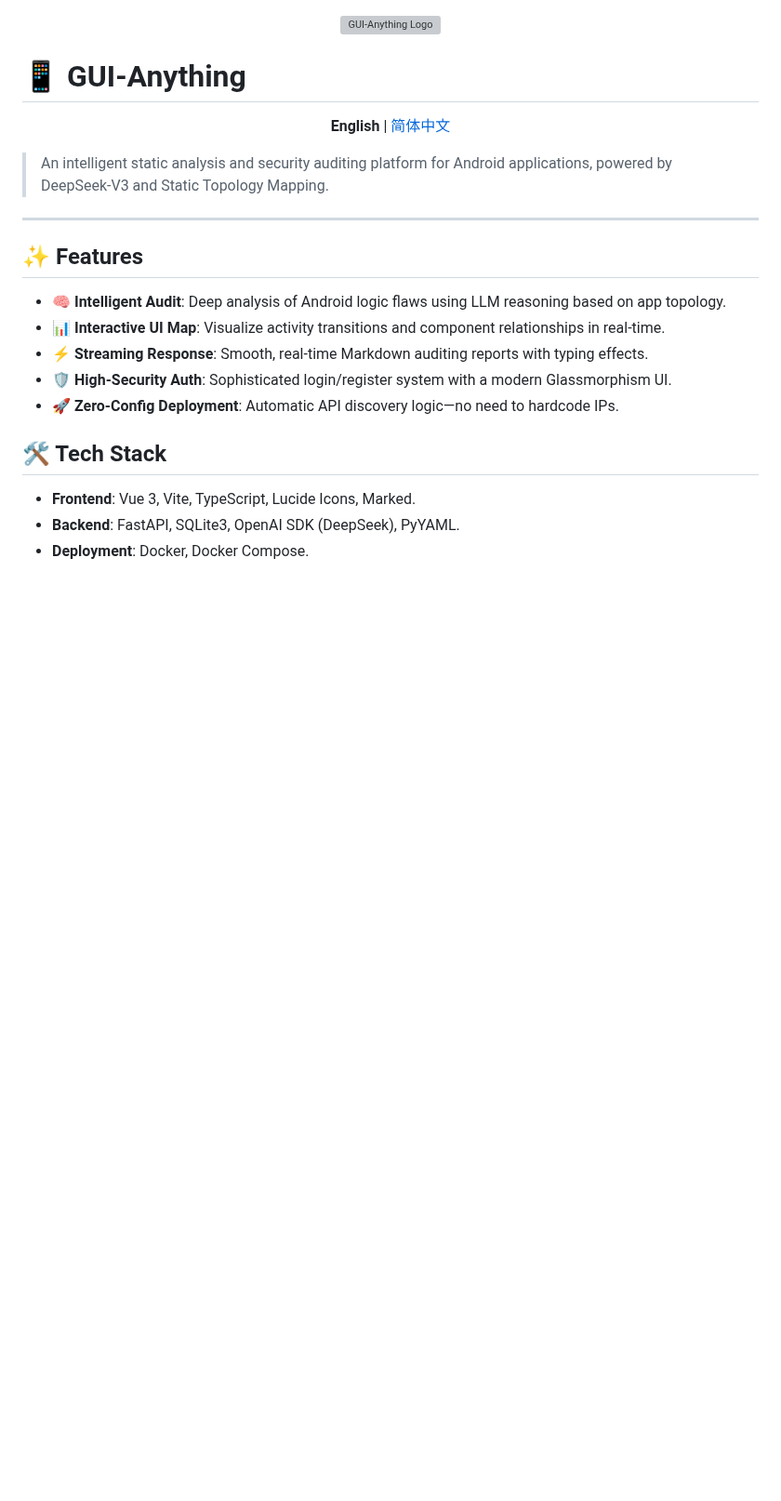
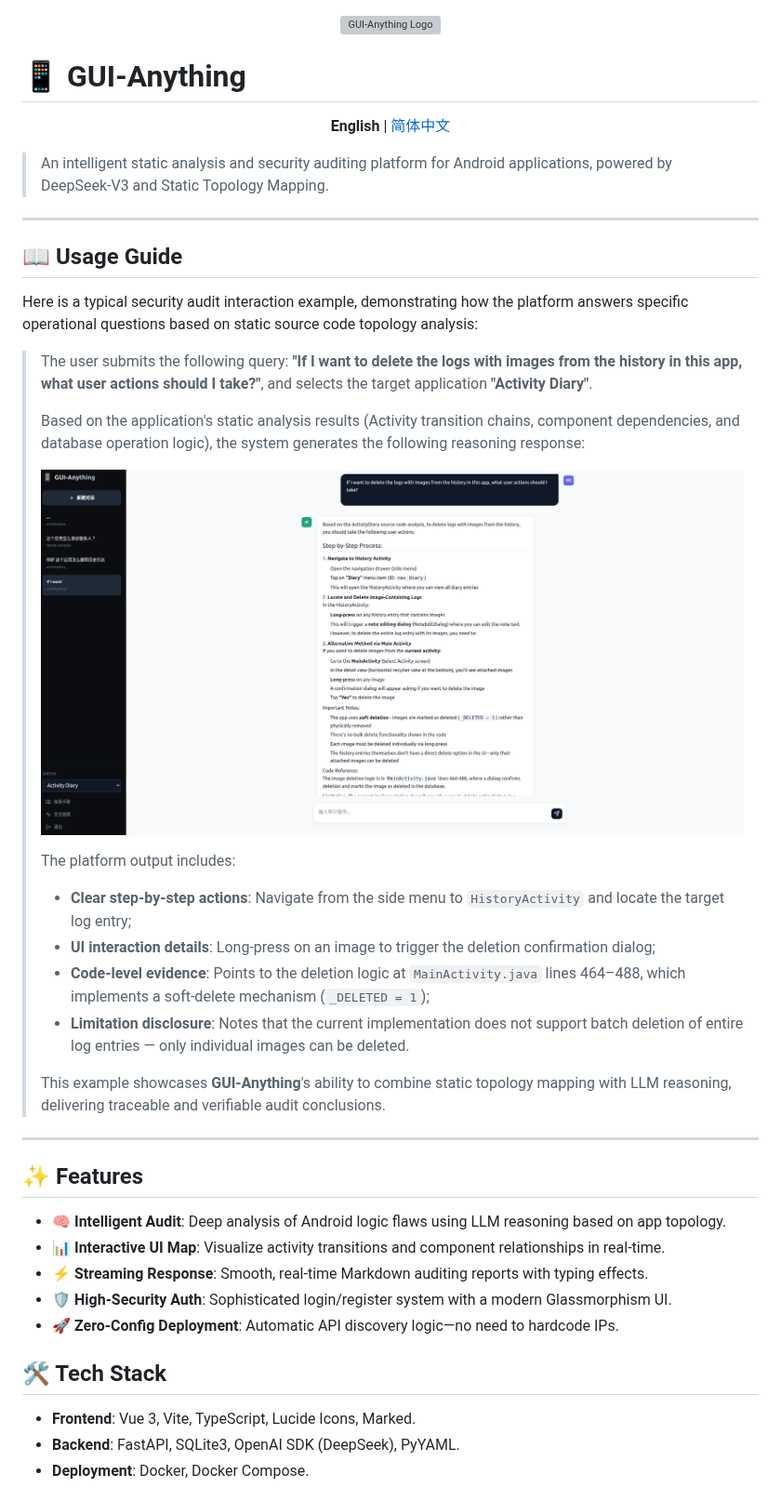
Before and after one commit to YuanzhangLin/GUI-Anything, a Markdown page: readme.md, the part around the change. Shown at 93% size. GitHub-like rendering; pictures changed too: images/screenshot.png (added); blank space fills up the shorter version; grey boxes are pictures that could not be loaded.

Commit message:
add example screenshot

```diff
--- a/readme.md
+++ b/readme.md
@@ -10,6 +10,28 @@
 </p>
 
 > An intelligent static analysis and security auditing platform for Android applications, powered by DeepSeek-V3 and Static Topology Mapping.
+
+---
+
+## 📖 Usage Guide
+
+Here is a typical security audit interaction example, demonstrating how the platform answers specific operational questions based on static source code topology analysis:
+
+> The user submits the following query: **"If I want to delete the logs with images from the history in this app, what user actions should I take?"**, and selects the target application **"Activity Diary"**.
+>
+> Based on the application's static analysis results (Activity transition chains, component dependencies, and database operation logic), the system generates the following reasoning response:
+>
+> <p align="center">
+>   <img src="./images/screenshot.png" alt="Audit Interaction Example" width="800">
+> </p>
+>
+> The platform output includes:
+> - **Clear step-by-step actions**: Navigate from the side menu to `HistoryActivity` and locate the target log entry;
+> - **UI interaction details**: Long-press on an image to trigger the deletion confirmation dialog;
+> - **Code-level evidence**: Points to the deletion logic at `MainActivity.java` lines 464–488, which implements a soft-delete mechanism (`_DELETED = 1`);
+> - **Limitation disclosure**: Notes that the current implementation does not support batch deletion of entire log entries — only individual images can be deleted.
+>
+> This example showcases **GUI-Anything**'s ability to combine static topology mapping with LLM reasoning, delivering traceable and verifiable audit conclusions.
 
 ---
 
```
Also changed, not shown: README_zh.md (+23 -0 lines).
